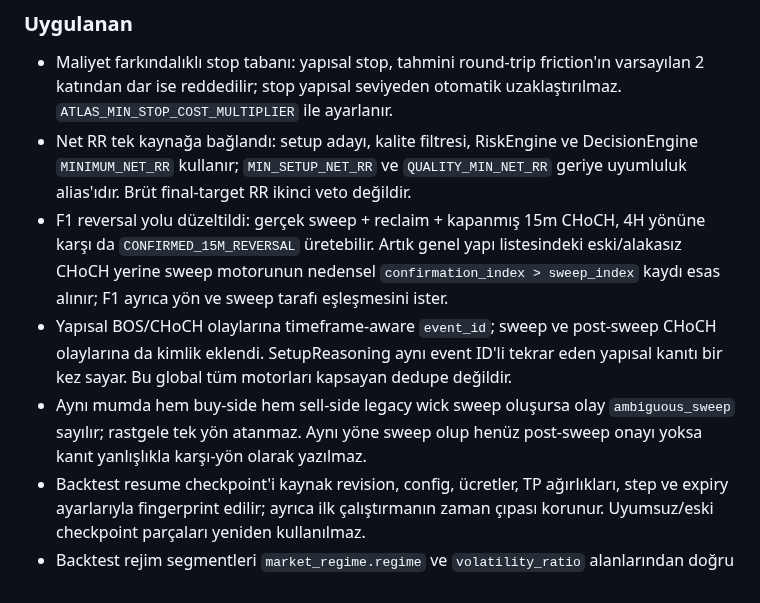
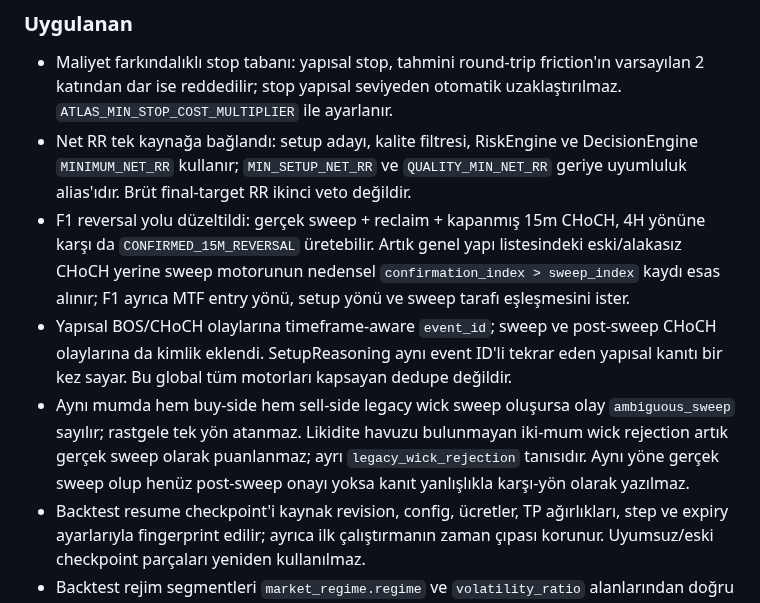
Before and after one commit to 12baro1/Atlas, a Markdown page: KARLILIK_VE_MIMARI_DENETIM_2026-11-12.md, the part around the change. Rendered like a GitHub page.

Commit message:
Document no-pool wick and MTF direction consistency fixes

```diff
--- a/KARLILIK_VE_MIMARI_DENETIM_2026-11-12.md
+++ b/KARLILIK_VE_MIMARI_DENETIM_2026-11-12.md
@@ -460,9 +460,9 @@ Bu bölüm aynı PR dalındaki kod değişikliklerini izler. Aşağıdaki maddel
 ### Uygulanan
 - Maliyet farkındalıklı stop tabanı: yapısal stop, tahmini round-trip friction'ın varsayılan 2 katından dar ise reddedilir; stop yapısal seviyeden otomatik uzaklaştırılmaz. `ATLAS_MIN_STOP_COST_MULTIPLIER` ile ayarlanır.
 - Net RR tek kaynağa bağlandı: setup adayı, kalite filtresi, RiskEngine ve DecisionEngine `MINIMUM_NET_RR` kullanır; `MIN_SETUP_NET_RR` ve `QUALITY_MIN_NET_RR` geriye uyumluluk alias'ıdır. Brüt final-target RR ikinci veto değildir.
-- F1 reversal yolu düzeltildi: gerçek sweep + reclaim + kapanmış 15m CHoCH, 4H yönüne karşı da `CONFIRMED_15M_REVERSAL` üretebilir. Artık genel yapı listesindeki eski/alakasız CHoCH yerine sweep motorunun nedensel `confirmation_index > sweep_index` kaydı esas alınır; F1 ayrıca yön ve sweep tarafı eşleşmesini ister.
+- F1 reversal yolu düzeltildi: gerçek sweep + reclaim + kapanmış 15m CHoCH, 4H yönüne karşı da `CONFIRMED_15M_REVERSAL` üretebilir. Artık genel yapı listesindeki eski/alakasız CHoCH yerine sweep motorunun nedensel `confirmation_index > sweep_index` kaydı esas alınır; F1 ayrıca MTF entry yönü, setup yönü ve sweep tarafı eşleşmesini ister.
 - Yapısal BOS/CHoCH olaylarına timeframe-aware `event_id`; sweep ve post-sweep CHoCH olaylarına da kimlik eklendi. SetupReasoning aynı event ID'li tekrar eden yapısal kanıtı bir kez sayar. Bu global tüm motorları kapsayan dedupe değildir.
-- Aynı mumda hem buy-side hem sell-side legacy wick sweep oluşursa olay `ambiguous_sweep` sayılır; rastgele tek yön atanmaz. Aynı yöne sweep olup henüz post-sweep onayı yoksa kanıt yanlışlıkla karşı-yön olarak yazılmaz.
+- Aynı mumda hem buy-side hem sell-side legacy wick sweep oluşursa olay `ambiguous_sweep` sayılır; rastgele tek yön atanmaz. Likidite havuzu bulunmayan iki-mum wick rejection artık gerçek sweep olarak puanlanmaz; ayrı `legacy_wick_rejection` tanısıdır. Aynı yöne gerçek sweep olup henüz post-sweep onayı yoksa kanıt yanlışlıkla karşı-yön olarak yazılmaz.
 - Backtest resume checkpoint'i kaynak revision, config, ücretler, TP ağırlıkları, step ve expiry ayarlarıyla fingerprint edilir; ayrıca ilk çalıştırmanın zaman çıpası korunur. Uyumsuz/eski checkpoint parçaları yeniden kullanılmaz.
 - Backtest rejim segmentleri `market_regime.regime` ve `volatility_ratio` alanlarından doğru çıkarılır; market phase rapor çıktısına da eklendi.
 - Journal yeni kayıtları sadeleştirildi: tam motor/candle payload'ları yerine outcome attribution için gerekli alanlar tutulur. Eski veritabanını fiziksel küçültmek için backup-first `compact_database()` eklendi; bu metot otomatik çalıştırılmaz.
```
